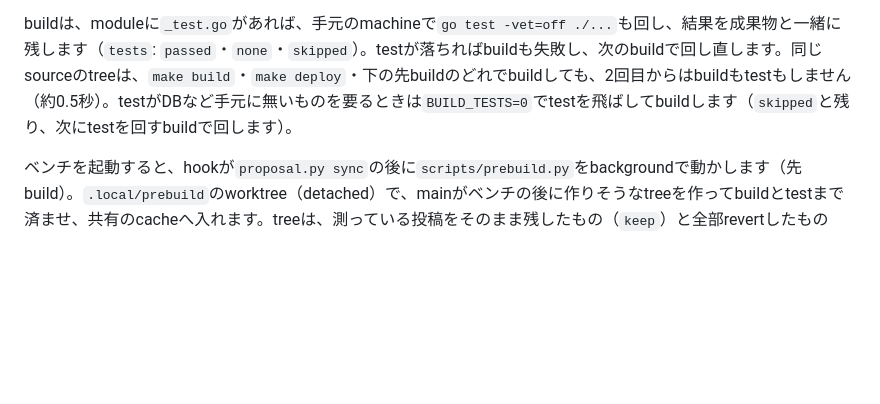
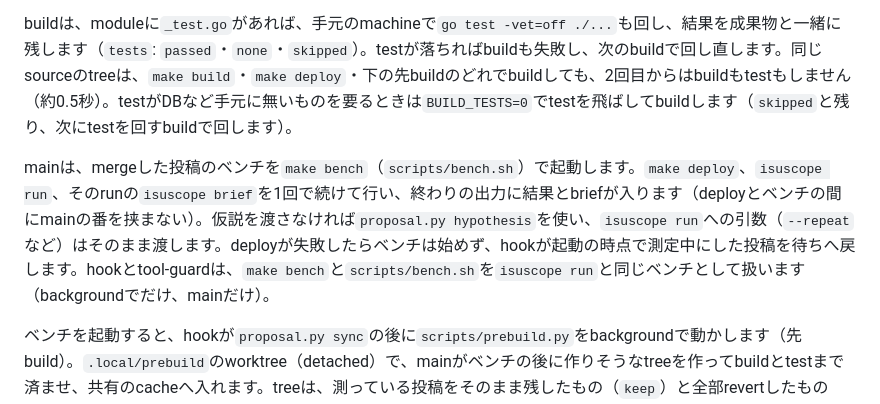
Before and after one commit to mnaog/isu-scaffold, a Markdown page: docs/reference/automation.md, the part around the change. GitHub-like rendering; blank space fills up the shorter version.

Commit message:
Start benchmarks with make bench in main's guide
Co-Authored-By: Claude Opus 5.5 <noreply@anthropic.com>

```diff
--- a/docs/reference/automation.md
+++ b/docs/reference/automation.md
@@ -258,6 +258,8 @@ Goは`local_builds`を既定とし、配布サーバーではコンパイルし
 
 buildは、moduleに`_test.go`があれば、手元のmachineで`go test -vet=off ./...`も回し、結果を成果物と一緒に残します（`tests`: `passed`・`none`・`skipped`）。testが落ちればbuildも失敗し、次のbuildで回し直します。同じsourceのtreeは、`make build`・`make deploy`・下の先buildのどれでbuildしても、2回目からはbuildもtestもしません（約0.5秒）。testがDBなど手元に無いものを要るときは`BUILD_TESTS=0`でtestを飛ばしてbuildします（`skipped`と残り、次にtestを回すbuildで回します）。
 
+mainは、mergeした投稿のベンチを`make bench`（`scripts/bench.sh`）で起動します。`make deploy`、`isuscope run`、そのrunの`isuscope brief`を1回で続けて行い、終わりの出力に結果とbriefが入ります（deployとベンチの間にmainの番を挟まない）。仮説を渡さなければ`proposal.py hypothesis`を使い、`isuscope run`への引数（`--repeat`など）はそのまま渡します。deployが失敗したらベンチは始めず、hookが起動の時点で測定中にした投稿を待ちへ戻します。hookとtool-guardは、`make bench`と`scripts/bench.sh`を`isuscope run`と同じベンチとして扱います（backgroundでだけ、mainだけ）。
+
 ベンチを起動すると、hookが`proposal.py sync`の後に`scripts/prebuild.py`をbackgroundで動かします（先build）。`.local/prebuild`のworktree（detached）で、mainがベンチの後に作りそうなtreeを作ってbuildとtestまで済ませ、共有のcacheへ入れます。treeは、測っている投稿をそのまま残したもの（`keep`）と全部revertしたもの（`drop`）の2つを土台に、それぞれ単独と、待っている投稿を1つ`--no-ff`でmergeしたもの（古い順）で、最大6つです。mainがベンチの後に同じrevertとmergeをすれば、同じtreeになるので、`make deploy`はbuildもtestもしません。ほかの組み合わせは、そのときに普通にbuildします。ベンチの途中に届く投稿も多いので、`proposal.py submit`も、その投稿だけについて同じこと（残した場合と戻した場合の2つ）を裏で行います。buildは互いを待たないので、mainのdeployを待たせません。mainの作業ツリー・branch・投稿の状態は変えません。待っている投稿がmainのbranchの上で衝突する、buildやtestに落ちるときは、`prebuild failed`の行でmainへ知らせます（mergeする前に分かる）。結果は`.local/prebuild.json`、logは`.local/prebuild.log`です。`PROPOSAL_AUTO_PREBUILD=0`で止めます。
 
 worktreeからもルートリポジトリのcache（`GOCACHE`・`GOMODCACHE`も`.local/go-build/`の中）を共用します。buildとtestはそれぞれ専用の一時directoryで行い、できた成果物をrenameで置くので、別のtreeのbuildは互いを待ちません（同じtreeを2つが同時に作ったら、先に置いた方を使います）。`-trimpath`なので、directoryが変わってもGoのcacheは効きます。通常のkickoffsetupは止めません。ソースtree・build設定・Goの版・builder scriptが同じならSHA-256検証後に完成済みbinaryを再利用します。壊れたartifactは自動配布せず停止するため、該当input IDの成果物ディレクトリを除いて再buildしてください。
```
Also changed, not shown: .claude/commands/main.md (+5 -5 lines).
